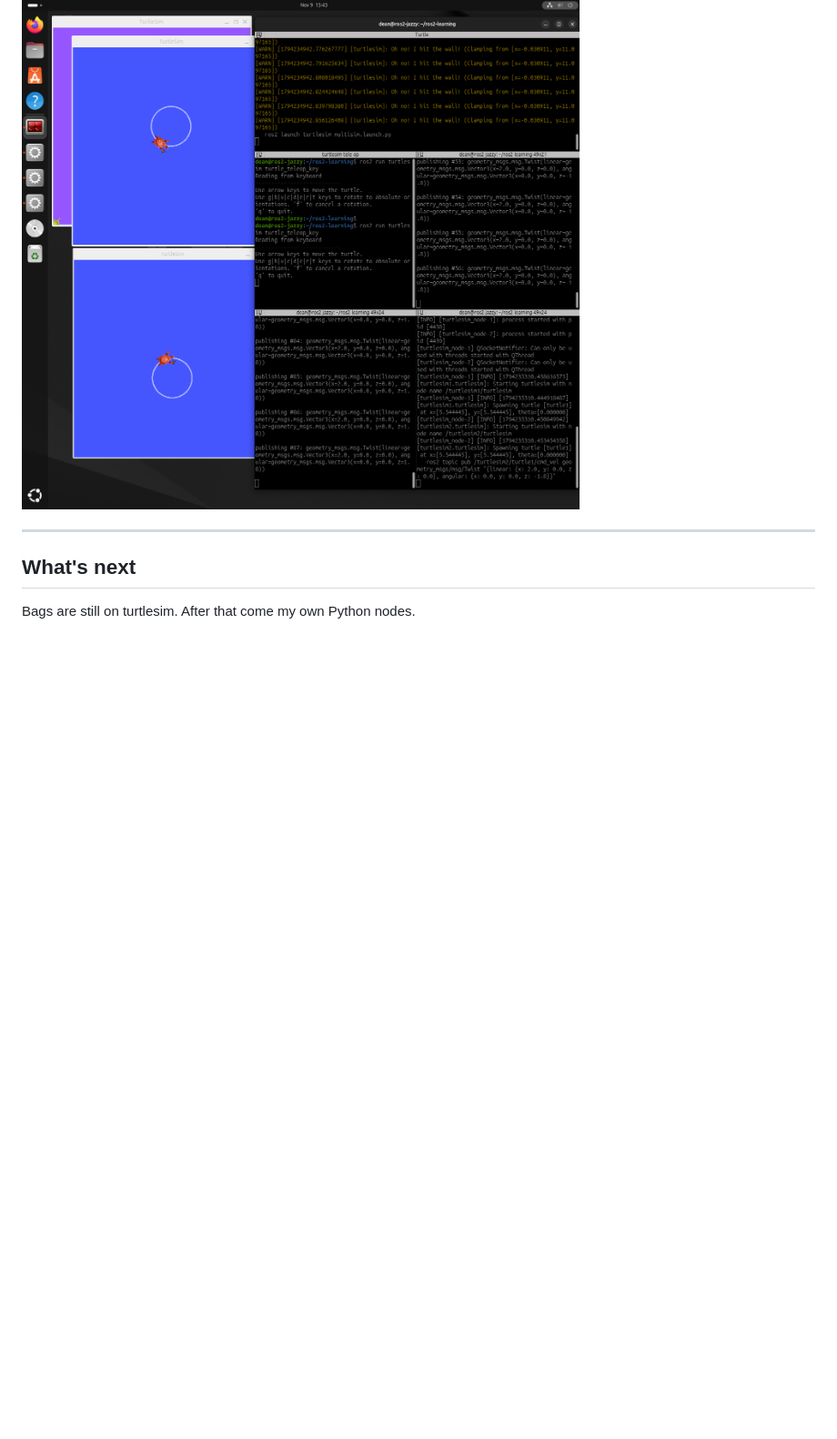
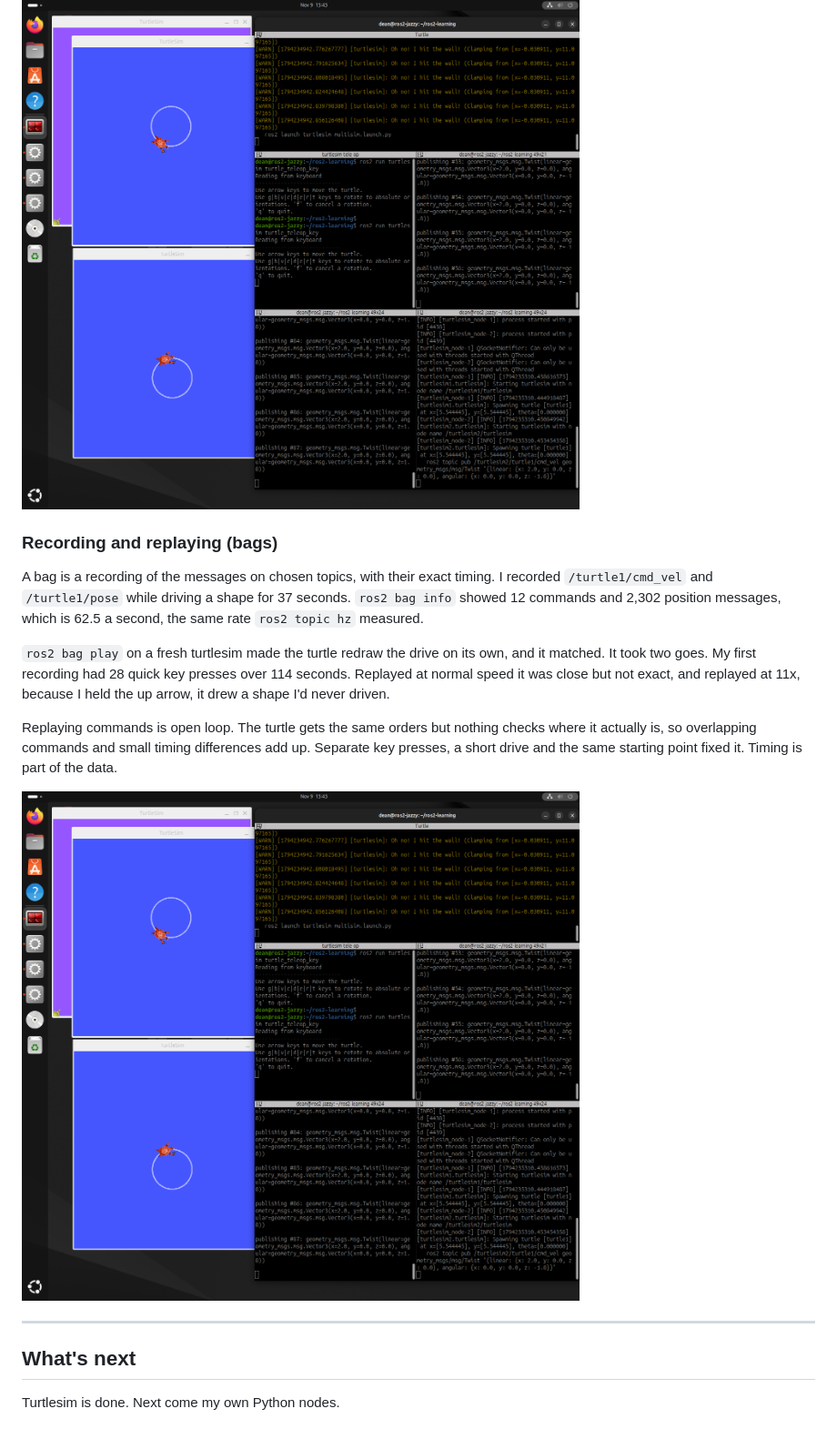
Before and after one commit to z4rd0z1/ros2-learning, a Markdown page: PROGRESS.md, the part around the change. Shown at 91% size. GitHub-like rendering; pictures changed too: screenshots/l2_bag_replay.png (added); blank space fills up the shorter version.

Commit message:
Record a drive and replay it with ros2 bag

```diff
--- a/PROGRESS.md
+++ b/PROGRESS.md
@@ -85,8 +85,18 @@ A launch file starts several nodes with one command. `ros2 launch turtlesim mult
 
 ![Two turtlesims from one launch file](screenshots/l2_multisim.png)
 
+### Recording and replaying (bags)
+
+A bag is a recording of the messages on chosen topics, with their exact timing. I recorded `/turtle1/cmd_vel` and `/turtle1/pose` while driving a shape for 37 seconds. `ros2 bag info` showed 12 commands and 2,302 position messages, which is 62.5 a second, the same rate `ros2 topic hz` measured.
+
+`ros2 bag play` on a fresh turtlesim made the turtle redraw the drive on its own, and it matched. It took two goes. My first recording had 28 quick key presses over 114 seconds. Replayed at normal speed it was close but not exact, and replayed at 11x, because I held the up arrow, it drew a shape I'd never driven.
+
+Replaying commands is open loop. The turtle gets the same orders but nothing checks where it actually is, so overlapping commands and small timing differences add up. Separate key presses, a short drive and the same starting point fixed it. Timing is part of the data.
+
+![Replaying the recorded drive](screenshots/l2_bag_replay.png)
+
 ---
 
 ## What's next
 
-Bags are still on turtlesim. After that come my own Python nodes.
+Turtlesim is done. Next come my own Python nodes.
```
Also changed, not shown: 3 other files.
